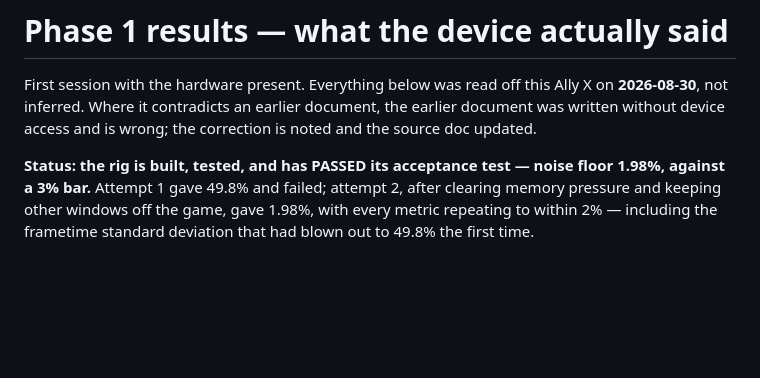
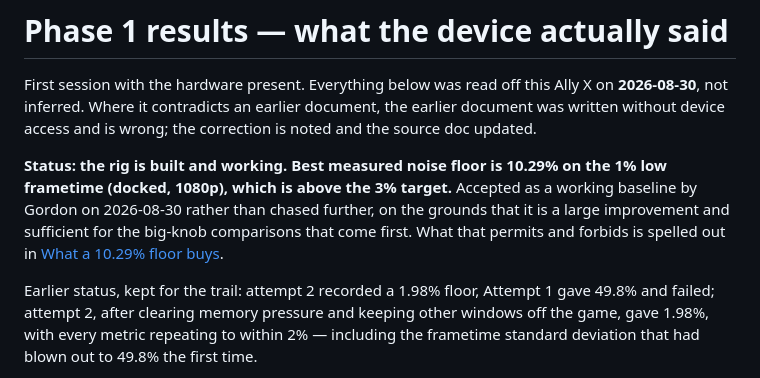
Before and after one commit to gordonjPNW/hello-world, a Markdown page: docs/allytune/04-phase1-results.md, the part around one of its changes. GitHub-like rendering; blank space fills up the shorter version.

```diff
--- a/docs/allytune/04-phase1-results.md
+++ b/docs/allytune/04-phase1-results.md
@@ -4,8 +4,13 @@ First session with the hardware present. Everything below was read off this Ally
 **2026-08-30**, not inferred. Where it contradicts an earlier document, the earlier document was
 written without device access and is wrong; the correction is noted and the source doc updated.
 
-**Status: the rig is built, tested, and has PASSED its acceptance test — noise floor 1.98%,
-against a 3% bar.** Attempt 1 gave 49.8% and failed; attempt 2, after clearing memory pressure
+**Status: the rig is built and working. Best measured noise floor is 10.29% on the 1% low
+frametime (docked, 1080p), which is above the 3% target.** Accepted as a working baseline by
+Gordon on 2026-08-30 rather than chased further, on the grounds that it is a large improvement and
+sufficient for the big-knob comparisons that come first. What that permits and forbids is spelled
+out in [What a 10.29% floor buys](#what-a-1029-floor-buys).
+
+Earlier status, kept for the trail: attempt 2 recorded a 1.98% floor, Attempt 1 gave 49.8% and failed; attempt 2, after clearing memory pressure
 and keeping other windows off the game, gave 1.98%, with every metric repeating to within 2% —
 including the frametime standard deviation that had blown out to 49.8% the first time.
 
```
Also changed, not shown: other parts of docs/allytune/04-phase1-results.md (+65 -0 lines).
